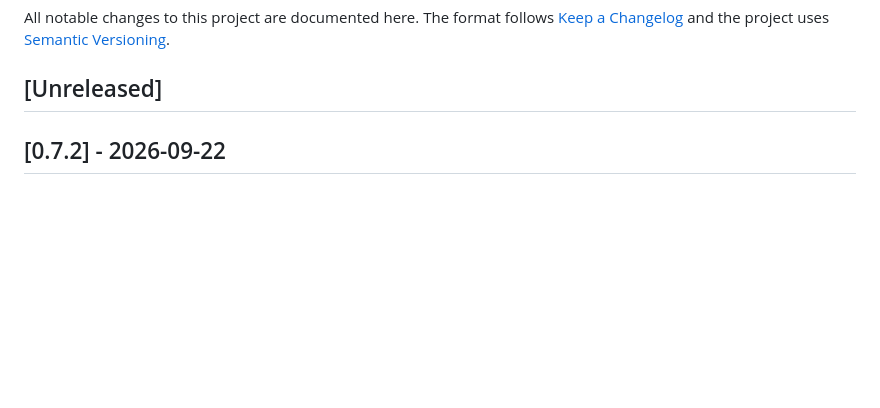
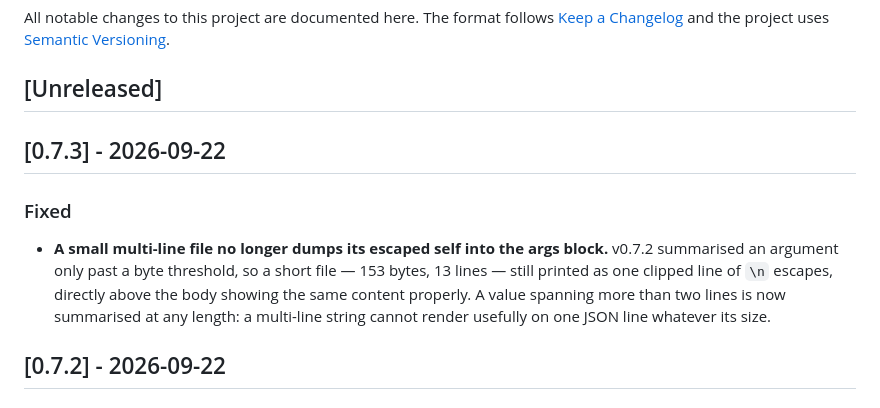
Before and after one commit to richardwooding/wright, a Markdown page: CHANGELOG.md, the part around the change. GitHub-like rendering; blank space fills up the shorter version.

Commit message:
chore: release v0.7.3
Co-Authored-By: Claude Opus 5 (1M context) <noreply@anthropic.com>

```diff
--- a/CHANGELOG.md
+++ b/CHANGELOG.md
@@ -5,6 +5,17 @@ All notable changes to this project are documented here. The format follows
 [Semantic Versioning](https://semver.org/).
 
 ## [Unreleased]
+
+## [0.7.3] - 2026-09-22
+
+### Fixed
+
+- **A small multi-line file no longer dumps its escaped self into the args
+  block.** v0.7.2 summarised an argument only past a byte threshold, so a
+  short file — 153 bytes, 13 lines — still printed as one clipped line of
+  `\n` escapes, directly above the body showing the same content properly. A
+  value spanning more than two lines is now summarised at any length: a
+  multi-line string cannot render usefully on one JSON line whatever its size.
 
 ## [0.7.2] - 2026-09-22
 
```
Also changed, not shown: 1 other file.
